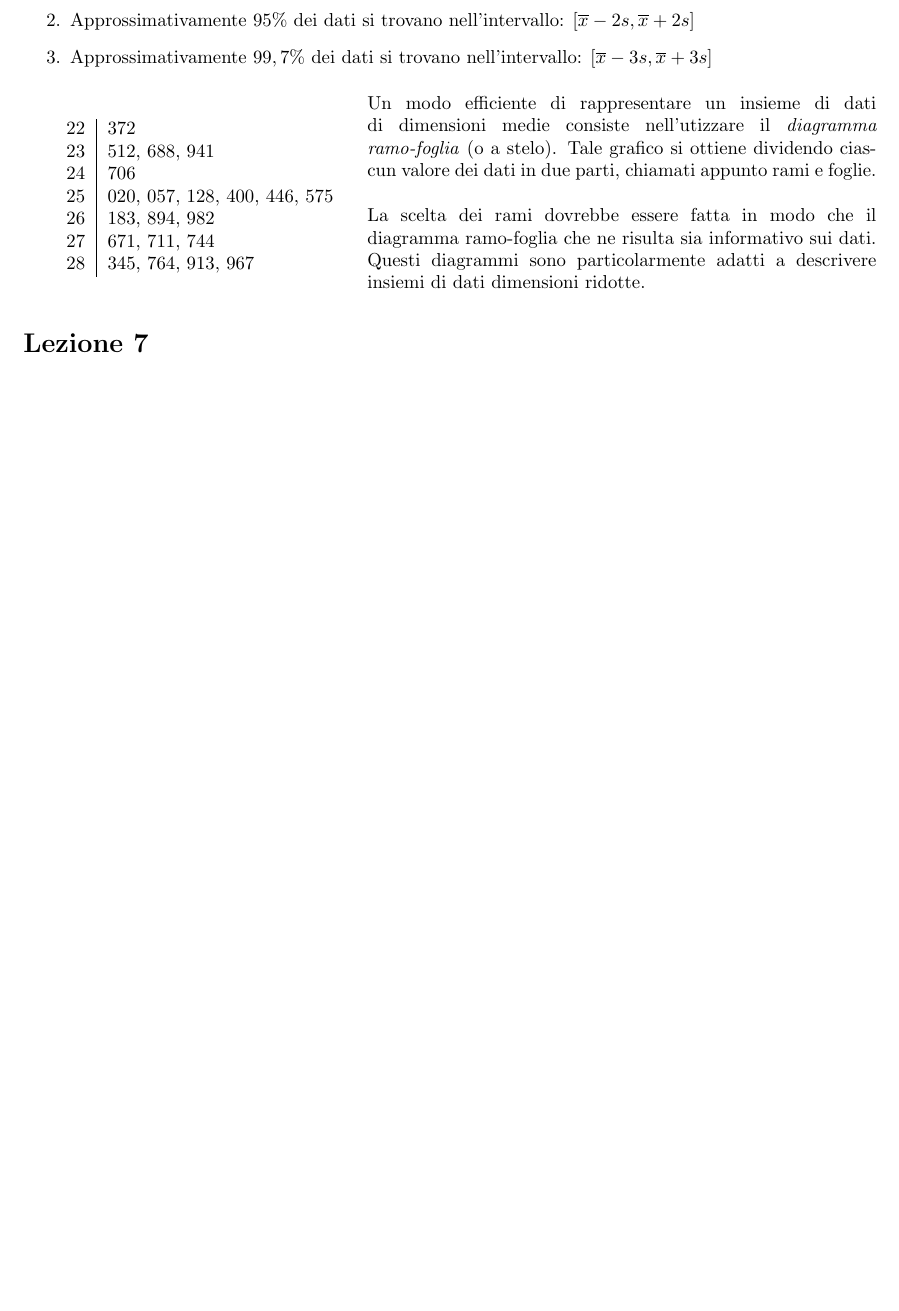
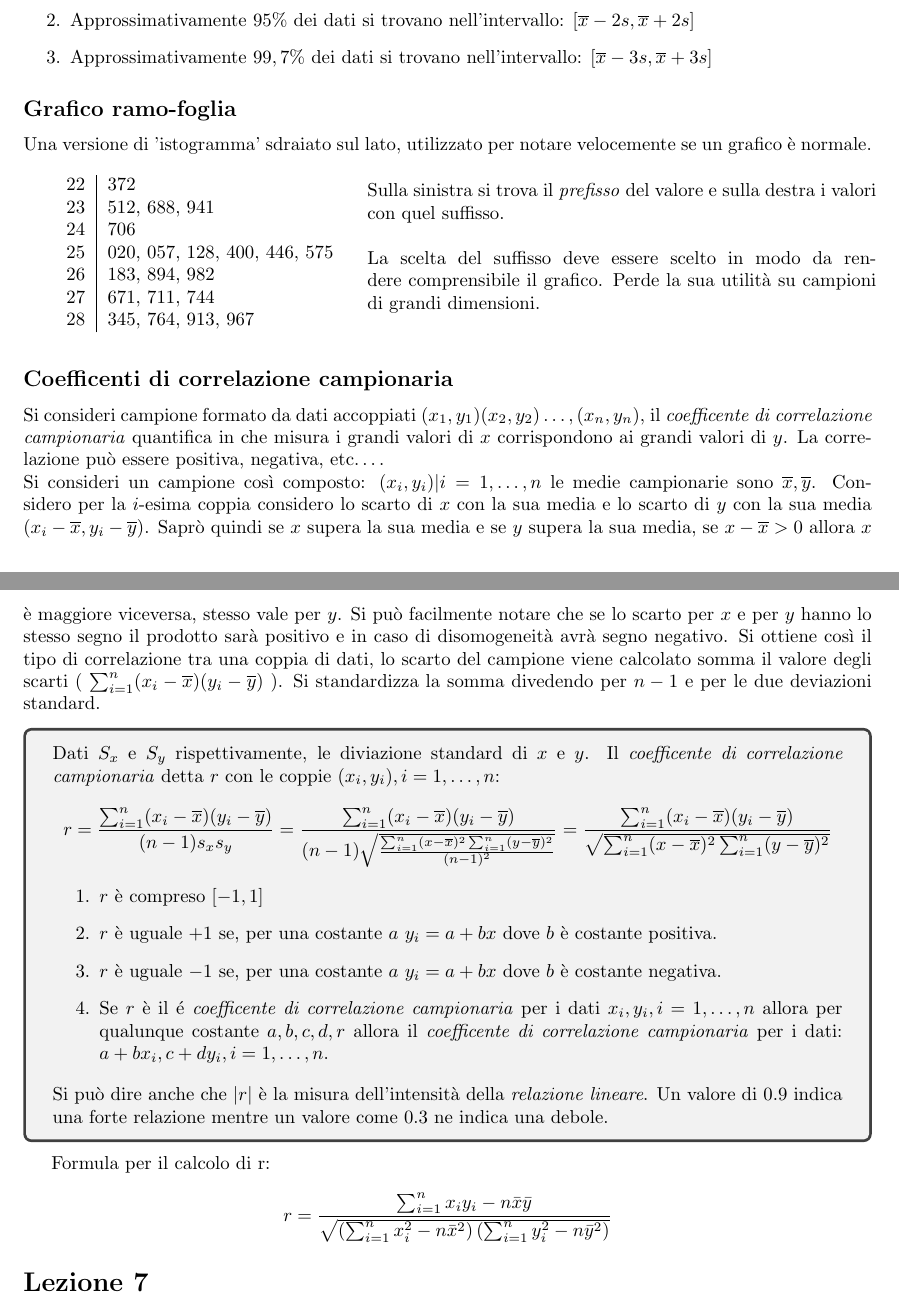
Before and after one commit to Masche33/Unimi-Informatica-L31, a LaTeX document (a02/Statistica/lezioni.tex): part of page 2 of 2 before the commit and two parts of pages 2 and 3 of 3 after it, the two joined at a grey line, cut so that both start at the same text, the shorter picture padded with empty space. Compiled offline with pdfLaTeX.

Commit message:
Finished lesson 6, to check

```diff
--- a/a02/Statistica/lezioni.tex
+++ b/a02/Statistica/lezioni.tex
@@ -110,6 +110,12 @@ Se un insieme è approssimativamente normale con media $\overline{x}$ con una de
 
 \end{enumerate}
 
+
+\subsection*{Grafico ramo-foglia}
+
+Una versione di 'istogramma' sdraiato sul lato, utilizzato per notare velocemente se un grafico è normale.
+
+
 \hfill
 
 \begin{minipage}[c]{0.35\textwidth}
@@ -127,12 +133,39 @@ Se un insieme è approssimativamente normale con media $\overline{x}$ con una de
 \hspace{2mm}
 \begin{minipage}[c]{0.6\textwidth}
     \vspace{-2mm}
-    Un modo efficiente di rappresentare un insieme di dati di dimensioni medie consiste nell'utizzare il \textit{diagramma ramo-foglia} (o a stelo). Tale grafico si ottiene dividendo ciascun valore dei dati in due parti, chiamati appunto rami e foglie. \\ \\
-    La scelta dei rami dovrebbe essere fatta in modo che il \mbox{diagramma} ramo-foglia che ne risulta sia informativo sui dati. Questi diagrammi sono particolarmente adatti a descrivere insiemi di dati dimensioni ridotte.
+    Sulla sinistra si trova il \textit{prefisso} del valore e sulla destra i valori con quel suffisso. \\ \\
+    La scelta del suffisso deve essere scelto in modo da rendere comprensibile il grafico. Perde la sua utilità su campioni di grandi dimensioni.
 \end{minipage}
 
 \hfill
 
+\subsection*{Coefficenti di correlazione campionaria}
+
+Si consideri campione formato da dati accoppiati $(x_1,y_1)(x_2,y_2)\dots,(x_n,y_n)$, il \textit{coefficente di correlazione campionaria} quantifica in che misura i grandi valori di $x$ corrispondono ai grandi valori di $y$.  La correlazione può essere positiva, negativa, etc$\dots$. \\
+Si consideri un campione così composto: $(x_i,y_i)| i=1,\dots,n$ le medie campionarie sono $\overline{x}, \overline{y}$. Considero per la $i$-esima coppia considero lo scarto di $x$ con la sua media e lo scarto di $y$ con la sua media $(x_i-\overline{x}, y_i-\overline{y})$. Saprò quindi se $x$ supera la sua media e se $y$ supera la sua media, se $x - \overline{x} > 0$ allora $x$ è maggiore viceversa, stesso vale per $y$. Si può facilmente notare che se lo scarto per $x$ e per $y$ hanno lo stesso segno il prodotto sarà positivo e in caso di disomogeneità avrà segno negativo. Si ottiene così il tipo di correlazione tra una coppia di dati, lo scarto del campione viene calcolato somma il valore degli scarti ( $\sum_{i=1}^n(x_i-\overline{x})(y_i-\overline{y})$ ). Si standardizza la somma divedendo per $n-1$ e per le due deviazioni standard.
+
+\begin{tcolorbox}
+  Dati $S_x$ e $S_y$ rispettivamente, le diviazione standard di $x$ e $y$. Il \textit{coefficente di correlazione campionaria} detta $r$ con le coppie $(x_i,y_i),i=1,\dots,n$: $$r=\frac{\sum_{i=1}^n(x_i-\overline{x})(y_i-\overline{y})}{(n-1)s_xs_y}= \\ \frac{
+\sum_{i=1}^n(x_i-\overline{x})(y_i-\overline{y})}{(n-1)\sqrt{\frac{\sum_{i=1}^n(x-\overline{x})^2 \sum_{i=1}^n(y-\overline{y})^2}{(n-1)^2}  }}= \frac{
+\sum_{i=1}^n(x_i-\overline{x})(y_i-\overline{y})}{\sqrt{\sum_{i=1}^n(x-\overline{x})^2 \sum_{i=1}^n(y-\overline{y})^2}}$$
+
+
+\begin{enumerate}
+  \item $r$ è compreso $[-1,1]$
+  \item $r$ è uguale $+1$ se, per una costante $a$ $y_i=a+bx$ dove $b$ è costante positiva.
+  \item $r$ è uguale $-1$ se, per una costante $a$ $y_i=a+bx$ dove $b$ è costante negativa.
+  \item Se $r$ è il é \textit{coefficente di correlazione campionaria} per i dati $x_i,y_i, i=1,\dots,n$ allora per qualunque costante $a,b,c,d,r$ allora il \textit{coefficente di correlazione campionaria} per i dati: $a+bx_i,c+dy_i, i=1,\dots,n$.
+
+\end{enumerate}
+
+Si può dire anche che $|r|$ è la misura dell'intensità della \textit{relazione lineare}. Un valore di $0.9$ indica una forte relazione mentre un valore come $0.3$ ne indica una debole.
+
+
+
+\end{tcolorbox}
+
+Formula per il calcolo di r:
+  $$r = \frac{\sum_{i=1}^{n} x_i y_i - n \bar{x} \bar{y}}{\sqrt{\left(\sum_{i=1}^{n} x_i^2 - n \bar{x}^2\right) \left(\sum_{i=1}^{n} y_i^2 - n \bar{y}^2\right)}}$$
 
 
 
```
Also changed, not shown: a02/Statistica/lezioni.pdf, a02/Statistica/lezioni.tex (2 more changed lines).
